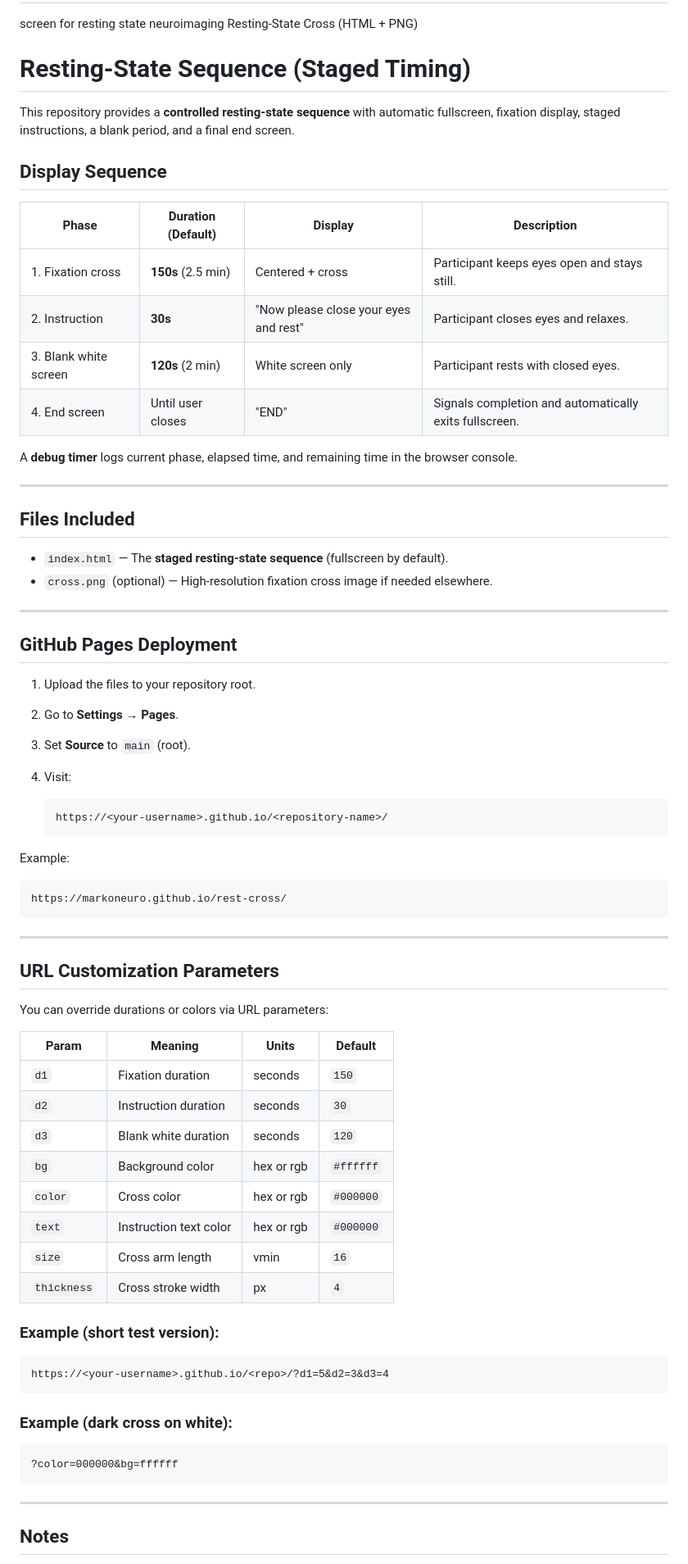
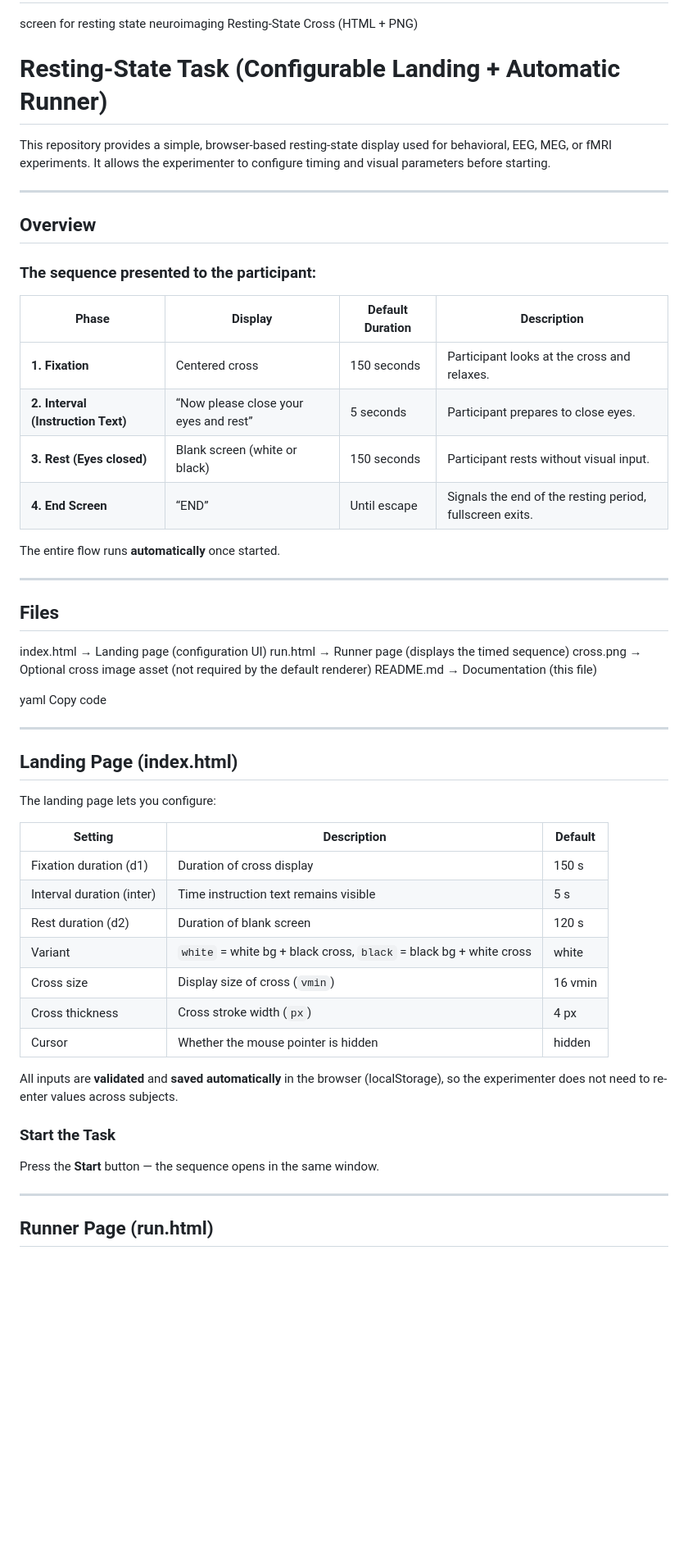
Before and after one commit to MarkoNeuro/resting_state_screen, a Markdown page: README.md, the part around the change printed below. Shown: that part at 82% size. Drawn GitHub-style; blank space fills up the shorter version.

Commit message:
Revise README for resting-state task details
Updated the README to reflect changes in task structure and parameters.

````diff
--- a/README.md
+++ b/README.md
@@ -2,77 +2,59 @@
 screen for resting state neuroimaging
 Resting-State Cross (HTML + PNG)
 
-# Resting-State Sequence (Staged Timing)
+# Resting-State Task (Configurable Landing + Automatic Runner)
 
-This repository provides a **controlled resting-state sequence** with automatic fullscreen, fixation display, staged instructions, a blank period, and a final end screen.
-
-## Display Sequence
-
-| Phase                 | Duration (Default) | Display                               | Description                                            |
-| --------------------- | ------------------ | ------------------------------------- | ------------------------------------------------------ |
-| 1. Fixation cross     | **150s** (2.5 min) | Centered + cross                      | Participant keeps eyes open and stays still.           |
-| 2. Instruction        | **30s**            | "Now please close your eyes and rest" | Participant closes eyes and relaxes.                   |
-| 3. Blank white screen | **120s** (2 min)   | White screen only                     | Participant rests with closed eyes.                    |
-| 4. End screen         | Until user closes  | "END"                                 | Signals completion and automatically exits fullscreen. |
-
-A **debug timer** logs current phase, elapsed time, and remaining time in the browser console.
+This repository provides a simple, browser-based resting-state display used for behavioral, EEG, MEG, or fMRI experiments. It allows the experimenter to configure timing and visual parameters before starting.
 
 ---
 
-## Files Included
+## Overview
 
-* `index.html` — The **staged resting-state sequence** (fullscreen by default).
-* `cross.png` (optional) — High-resolution fixation cross image if needed elsewhere.
+### The sequence presented to the participant:
+
+| Phase | Display | Default Duration | Description |
+|------|---------|-----------------|-------------|
+| **1. Fixation** | Centered cross | 150 seconds | Participant looks at the cross and relaxes. |
+| **2. Interval (Instruction Text)** | “Now please close your eyes and rest” | 5 seconds | Participant prepares to close eyes. |
+| **3. Rest (Eyes closed)** | Blank screen (white or black) | 150 seconds | Participant rests without visual input. |
+| **4. End Screen** | “END” | Until escape | Signals the end of the resting period, fullscreen exits. |
+
+The entire flow runs **automatically** once started.
 
 ---
 
-## GitHub Pages Deployment
+## Files
 
-1. Upload the files to your repository root.
-2. Go to **Settings → Pages**.
-3. Set **Source** to `main` (root).
-4. Visit:
+index.html → Landing page (configuration UI)
+run.html → Runner page (displays the timed sequence)
+cross.png → Optional cross image asset (not required by the default renderer)
+README.md → Documentation (this file)
 
-   ```
-   https://<your-username>.github.io/<repository-name>/
-   ```
-
-Example:
-
-```
-https://markoneuro.github.io/rest-cross/
-```
+yaml
+Copy code
 
 ---
 
-## URL Customization Parameters
+## Landing Page (index.html)
 
-You can override durations or colors via URL parameters:
+The landing page lets you configure:
 
-| Param       | Meaning                | Units      | Default   |
-| ----------- | ---------------------- | ---------- | --------- |
-| `d1`        | Fixation duration      | seconds    | `150`     |
-| `d2`        | Instruction duration   | seconds    | `30`      |
-| `d3`        | Blank white duration   | seconds    | `120`     |
-| `bg`        | Background color       | hex or rgb | `#ffffff` |
-| `color`     | Cross color            | hex or rgb | `#000000` |
-| `text`      | Instruction text color | hex or rgb | `#000000` |
-| `size`      | Cross arm length       | vmin       | `16`      |
-| `thickness` | Cross stroke width     | px         | `4`       |
+| Setting | Description | Default |
+|--------|-------------|---------|
+| Fixation duration (d1) | Duration of cross display | 150 s |
+| Interval duration (inter) | Time instruction text remains visible | 5 s |
+| Rest duration (d2) | Duration of blank screen | 120 s |
+| Variant | `white` = white bg + black cross, `black` = black bg + white cross | white |
+| Cross size | Display size of cross (`vmin`) | 16 vmin |
+| Cross thickness | Cross stroke width (`px`) | 4 px |
+| Cursor | Whether the mouse pointer is hidden | hidden |
 
-### Example (short test version):
+All inputs are **validated** and **saved automatically** in the browser (localStorage), so the experimenter does not need to re-enter values across subjects.
 
-```
-https://<your-username>.github.io/<repo>/?d1=5&d2=3&d3=4
-```
-
-### Example (dark cross on white):
-
-```
-?color=000000&bg=ffffff
-```
+### Start the Task
+Press the **Start** button — the sequence opens in the same window.
 
 ---
 
-## Notes
+## Runner Page (run.html)
 
````
Also changed, not shown: other parts of README.md (+42 -11 lines).
